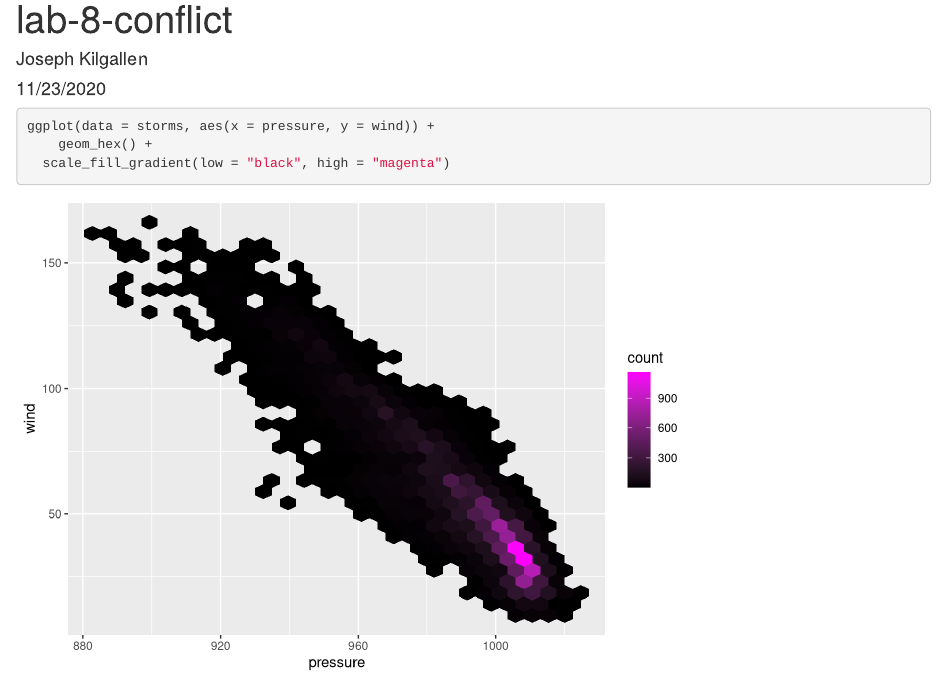
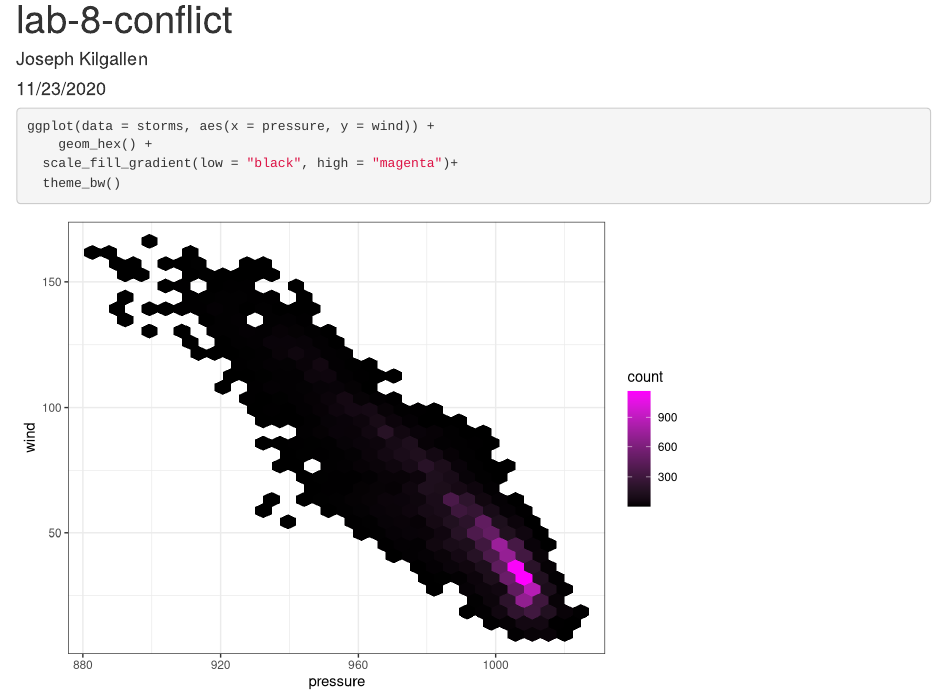
Before and after one commit to jakilgallen/lab-8-conflict, an R Markdown document (lab-8-conflict.Rmd): the page in a window 1100 px wide, from its top. Rendered offline with R 4.5, knitr and Pandoc, with nearby package versions.

Commit message:
theme_bw

````diff
--- a/lab-8-conflict.Rmd
+++ b/lab-8-conflict.Rmd
@@ -13,6 +13,7 @@ library(tidyverse)
 ```{r}
 ggplot(data = storms, aes(x = pressure, y = wind)) +
 	geom_hex() +
-  scale_fill_gradient(low = "black", high = "magenta")
+  scale_fill_gradient(low = "black", high = "magenta")+
+  theme_bw()
 
 ```
````
